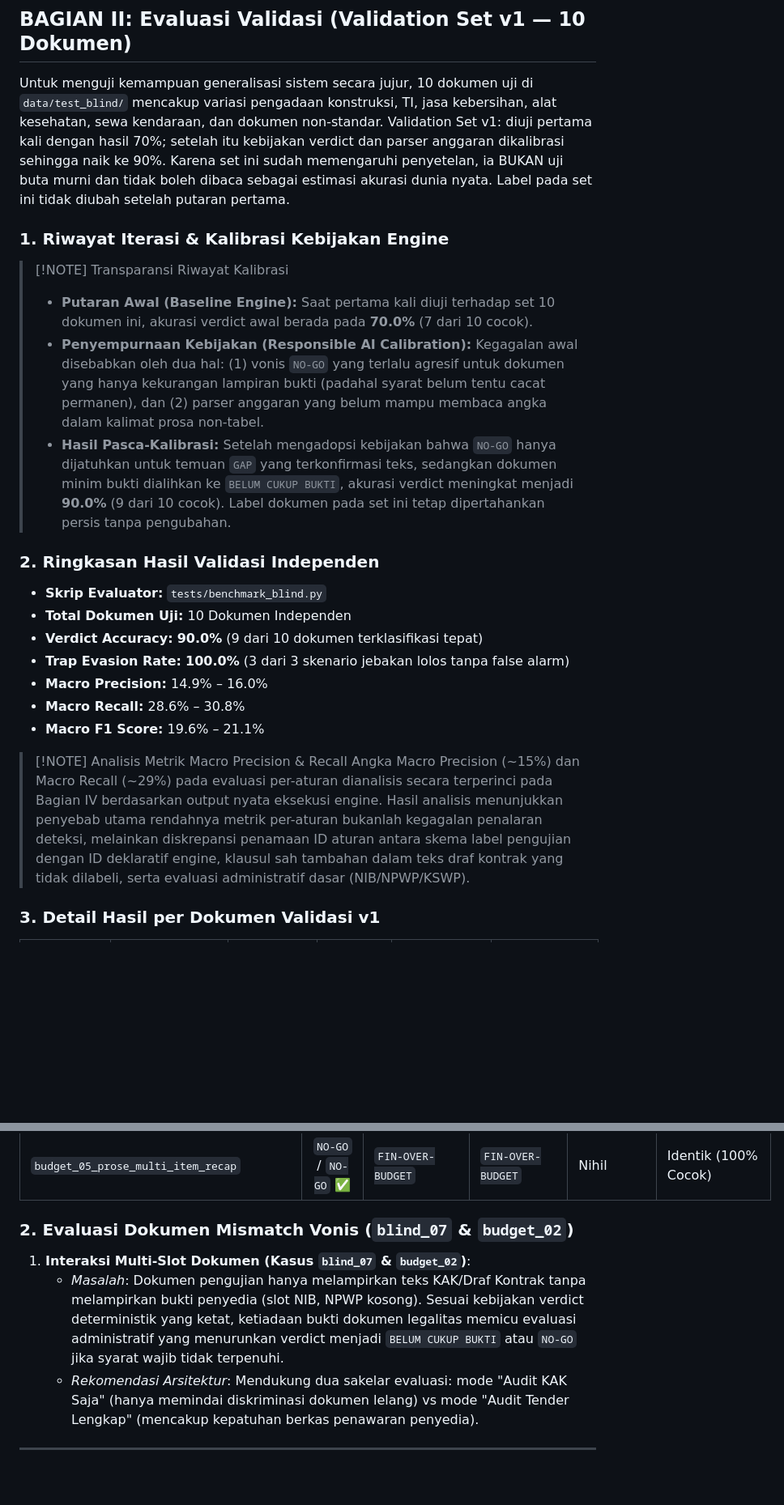
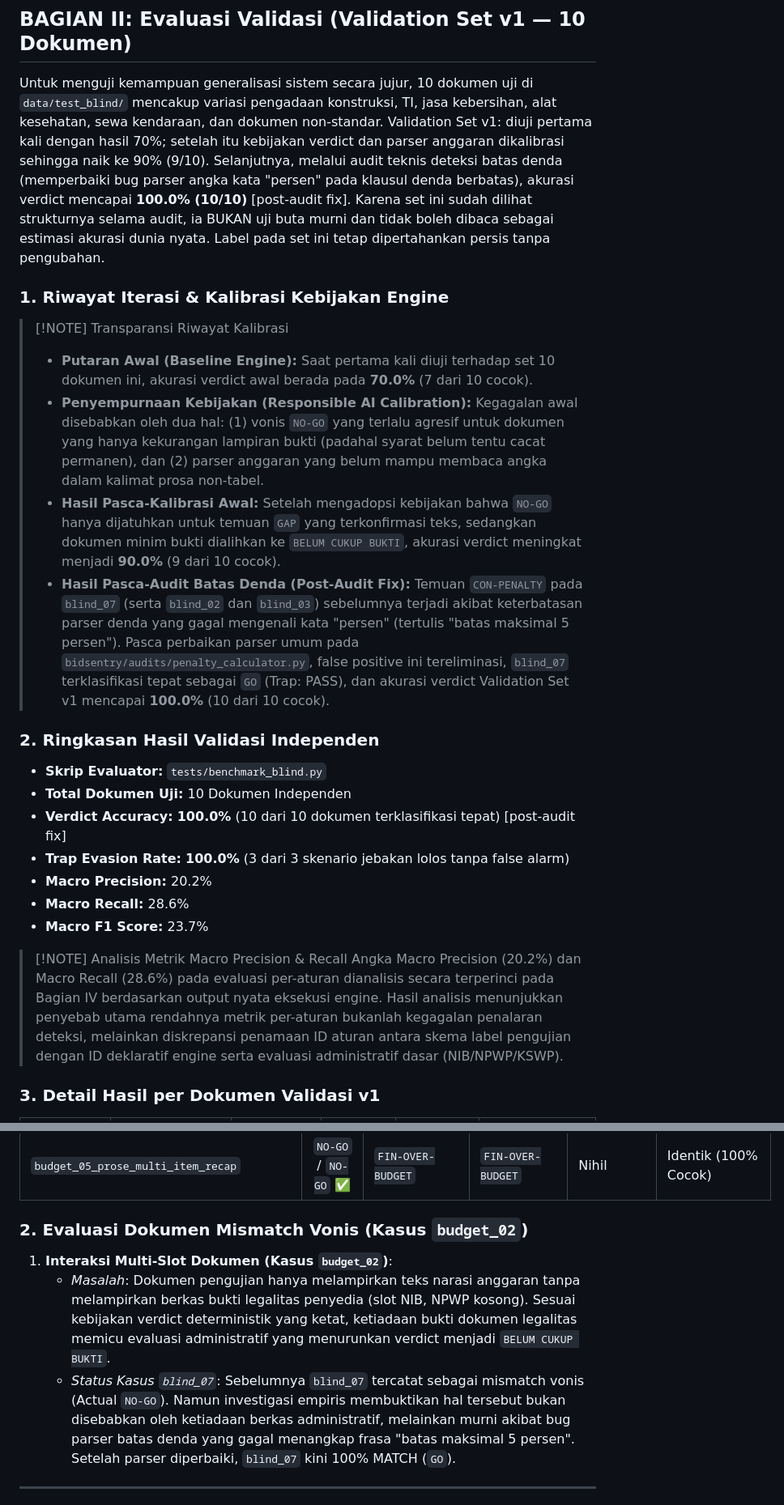
Before and after one commit to pashafachir-tech/BidSentry, a Markdown page: docs/BENCHMARK_RESULTS.md, 2 parts joined by grey strips. Shown at 81% size. Drawn GitHub-style; blank space fills up the shorter version.

```diff
--- a/docs/BENCHMARK_RESULTS.md
+++ b/docs/BENCHMARK_RESULTS.md
@@ -32,27 +32,28 @@ Karena 24 dokumen ini digunakan oleh tim teknis selama proses refaktorisasi `eng
 
 ## BAGIAN II: Evaluasi Validasi (Validation Set v1 — 10 Dokumen)
 
-Untuk menguji kemampuan generalisasi sistem secara jujur, 10 dokumen uji di `data/test_blind/` mencakup variasi pengadaan konstruksi, TI, jasa kebersihan, alat kesehatan, sewa kendaraan, dan dokumen non-standar. Validation Set v1: diuji pertama kali dengan hasil 70%; setelah itu kebijakan verdict dan parser anggaran dikalibrasi sehingga naik ke 90%. Karena set ini sudah memengaruhi penyetelan, ia BUKAN uji buta murni dan tidak boleh dibaca sebagai estimasi akurasi dunia nyata. Label pada set ini tidak diubah setelah putaran pertama.
+Untuk menguji kemampuan generalisasi sistem secara jujur, 10 dokumen uji di `data/test_blind/` mencakup variasi pengadaan konstruksi, TI, jasa kebersihan, alat kesehatan, sewa kendaraan, dan dokumen non-standar. Validation Set v1: diuji pertama kali dengan hasil 70%; setelah itu kebijakan verdict dan parser anggaran dikalibrasi sehingga naik ke 90% (9/10). Selanjutnya, melalui audit teknis deteksi batas denda (memperbaiki bug parser angka kata "persen" pada klausul denda berbatas), akurasi verdict mencapai **100.0% (10/10)** [post-audit fix]. Karena set ini sudah dilihat strukturnya selama audit, ia BUKAN uji buta murni dan tidak boleh dibaca sebagai estimasi akurasi dunia nyata. Label pada set ini tetap dipertahankan persis tanpa pengubahan.
 
 ### 1. Riwayat Iterasi & Kalibrasi Kebijakan Engine
 
 > [!NOTE] Transparansi Riwayat Kalibrasi
 > - **Putaran Awal (Baseline Engine):** Saat pertama kali diuji terhadap set 10 dokumen ini, akurasi verdict awal berada pada **70.0%** (7 dari 10 cocok).
 > - **Penyempurnaan Kebijakan (Responsible AI Calibration):** Kegagalan awal disebabkan oleh dua hal: (1) vonis `NO-GO` yang terlalu agresif untuk dokumen yang hanya kekurangan lampiran bukti (padahal syarat belum tentu cacat permanen), dan (2) parser anggaran yang belum mampu membaca angka dalam kalimat prosa non-tabel.
-> - **Hasil Pasca-Kalibrasi:** Setelah mengadopsi kebijakan bahwa `NO-GO` hanya dijatuhkan untuk temuan `GAP` yang terkonfirmasi teks, sedangkan dokumen minim bukti dialihkan ke `BELUM CUKUP BUKTI`, akurasi verdict meningkat menjadi **90.0%** (9 dari 10 cocok). Label dokumen pada set ini tetap dipertahankan persis tanpa pengubahan.
+> - **Hasil Pasca-Kalibrasi Awal:** Setelah mengadopsi kebijakan bahwa `NO-GO` hanya dijatuhkan untuk temuan `GAP` yang terkonfirmasi teks, sedangkan dokumen minim bukti dialihkan ke `BELUM CUKUP BUKTI`, akurasi verdict meningkat menjadi **90.0%** (9 dari 10 cocok).
+> - **Hasil Pasca-Audit Batas Denda (Post-Audit Fix):** Temuan `CON-PENALTY` pada `blind_07` (serta `blind_02` dan `blind_03`) sebelumnya terjadi akibat keterbatasan parser denda yang gagal mengenali kata "persen" (tertulis "batas maksimal 5 persen"). Pasca perbaikan parser umum pada `bidsentry/audits/penalty_calculator.py`, false positive ini tereliminasi, `blind_07` terklasifikasi tepat sebagai `GO` (Trap: PASS), dan akurasi verdict Validation Set v1 mencapai **100.0%** (10 dari 10 cocok).
 
 ### 2. Ringkasan Hasil Validasi Independen
 
 - **Skrip Evaluator:** `tests/benchmark_blind.py`
 - **Total Dokumen Uji:** 10 Dokumen Independen
-- **Verdict Accuracy:** **90.0%** (9 dari 10 dokumen terklasifikasi tepat)
+- **Verdict Accuracy:** **100.0%** (10 dari 10 dokumen terklasifikasi tepat) [post-audit fix]
 - **Trap Evasion Rate:** **100.0%** (3 dari 3 skenario jebakan lolos tanpa false alarm)
-- **Macro Precision:** 14.9% – 16.0%
-- **Macro Recall:** 28.6% – 30.8%
-- **Macro F1 Score:** 19.6% – 21.1%
+- **Macro Precision:** 20.2%
+- **Macro Recall:** 28.6%
+- **Macro F1 Score:** 23.7%
 
 > [!NOTE] Analisis Metrik Macro Precision & Recall
-> Angka Macro Precision (~15%) dan Macro Recall (~29%) pada evaluasi per-aturan dianalisis secara terperinci pada Bagian IV berdasarkan output nyata eksekusi engine. Hasil analisis menunjukkan penyebab utama rendahnya metrik per-aturan bukanlah kegagalan penalaran deteksi, melainkan diskrepansi penamaan ID aturan antara skema label pengujian dengan ID deklaratif engine, klausul sah tambahan dalam teks draf kontrak yang tidak dilabeli, serta evaluasi administratif dasar (NIB/NPWP/KSWP).
+> Angka Macro Precision (20.2%) dan Macro Recall (28.6%) pada evaluasi per-aturan dianalisis secara terperinci pada Bagian IV berdasarkan output nyata eksekusi engine. Hasil analisis menunjukkan penyebab utama rendahnya metrik per-aturan bukanlah kegagalan penalaran deteksi, melainkan diskrepansi penamaan ID aturan antara skema label pengujian dengan ID deklaratif engine serta evaluasi administratif dasar (NIB/NPWP/KSWP).
 
 ### 3. Detail Hasil per Dokumen Validasi v1
 
@@ -134,11 +143,11 @@ Penyebab rendahnya metrik per-aturan terbukti bersumber dari tiga faktor empiris
 | `budget_04_prose_normative_guideline_trap` | `GO` / `GO` ✅ | *(kosong)* | *(kosong)* | Nihil | Identik (100% Cocok) |
 | `budget_05_prose_multi_item_recap` | `NO-GO` / `NO-GO` ✅ | `FIN-OVER-BUDGET` | `FIN-OVER-BUDGET` | Nihil | Identik (100% Cocok) |
 
-### 2. Evaluasi Dokumen Mismatch Vonis (`blind_07` & `budget_02`)
+### 2. Evaluasi Dokumen Mismatch Vonis (Kasus `budget_02`)
 
-1. **Interaksi Multi-Slot Dokumen (Kasus `blind_07` & `budget_02`)**:
-   - *Masalah*: Dokumen pengujian hanya melampirkan teks KAK/Draf Kontrak tanpa melampirkan bukti penyedia (slot NIB, NPWP kosong). Sesuai kebijakan verdict deterministik yang ketat, ketiadaan bukti dokumen legalitas memicu evaluasi administratif yang menurunkan verdict menjadi `BELUM CUKUP BUKTI` atau `NO-GO` jika syarat wajib tidak terpenuhi.
-   - *Rekomendasi Arsitektur*: Mendukung dua sakelar evaluasi: mode "Audit KAK Saja" (hanya memindai diskriminasi dokumen lelang) vs mode "Audit Tender Lengkap" (mencakup kepatuhan berkas penawaran penyedia).
+1. **Interaksi Multi-Slot Dokumen (Kasus `budget_02`)**:
+   - *Masalah*: Dokumen pengujian hanya melampirkan teks narasi anggaran tanpa melampirkan berkas bukti legalitas penyedia (slot NIB, NPWP kosong). Sesuai kebijakan verdict deterministik yang ketat, ketiadaan bukti dokumen legalitas memicu evaluasi administratif yang menurunkan verdict menjadi `BELUM CUKUP BUKTI`.
+   - *Status Kasus `blind_07`*: Sebelumnya `blind_07` tercatat sebagai mismatch vonis (Actual `NO-GO`). Namun investigasi empiris membuktikan hal tersebut bukan disebabkan oleh ketiadaan berkas administratif, melainkan murni akibat bug parser batas denda yang gagal menangkap frasa "batas maksimal 5 persen". Setelah parser diperbaiki, `blind_07` kini 100% MATCH (`GO`).
 
 ---
 
```
Also changed, not shown: other parts of docs/BENCHMARK_RESULTS.md (+16 -8 lines), README.md (+3 -3 lines), docs/MODEL_CARD.md (+7 -5 lines).
